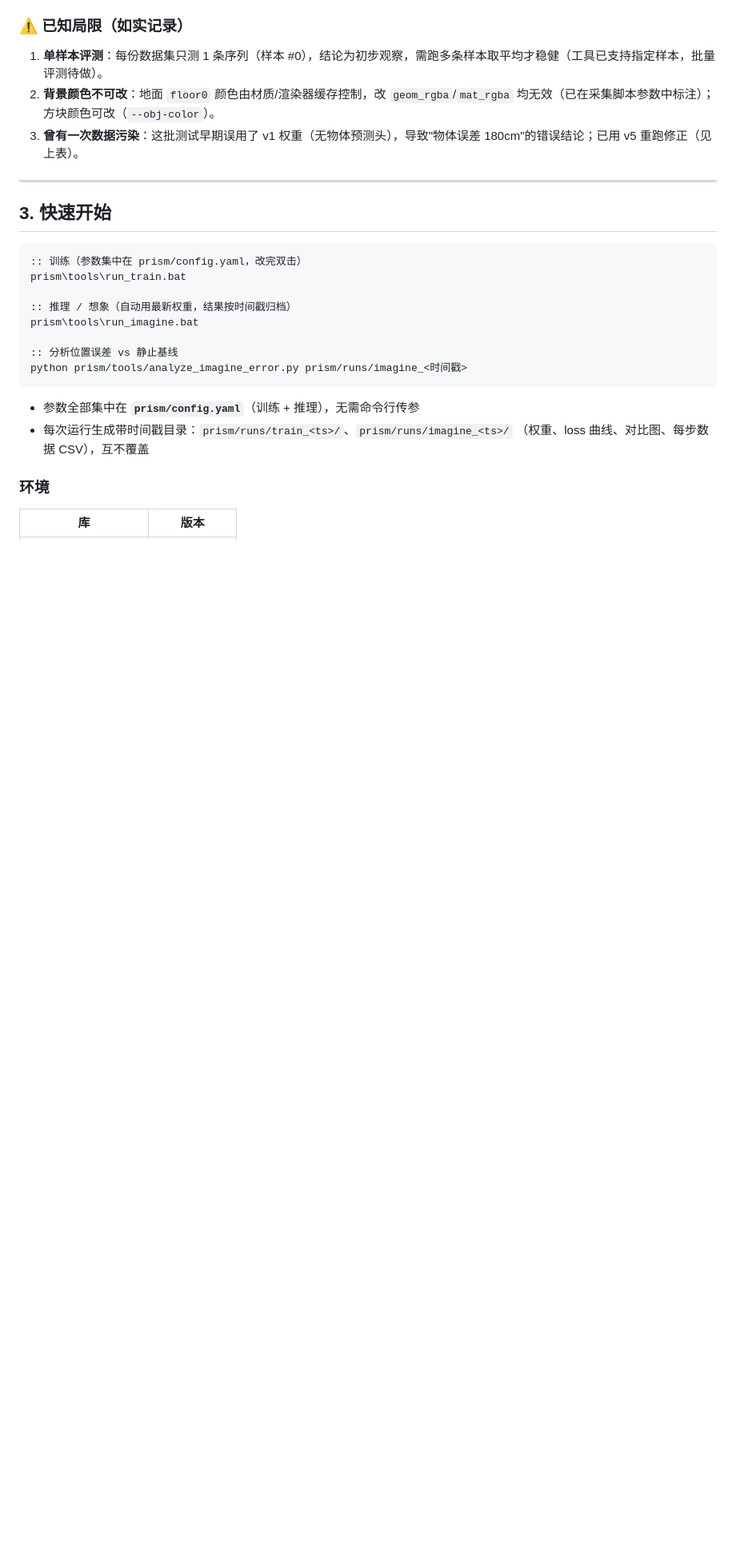
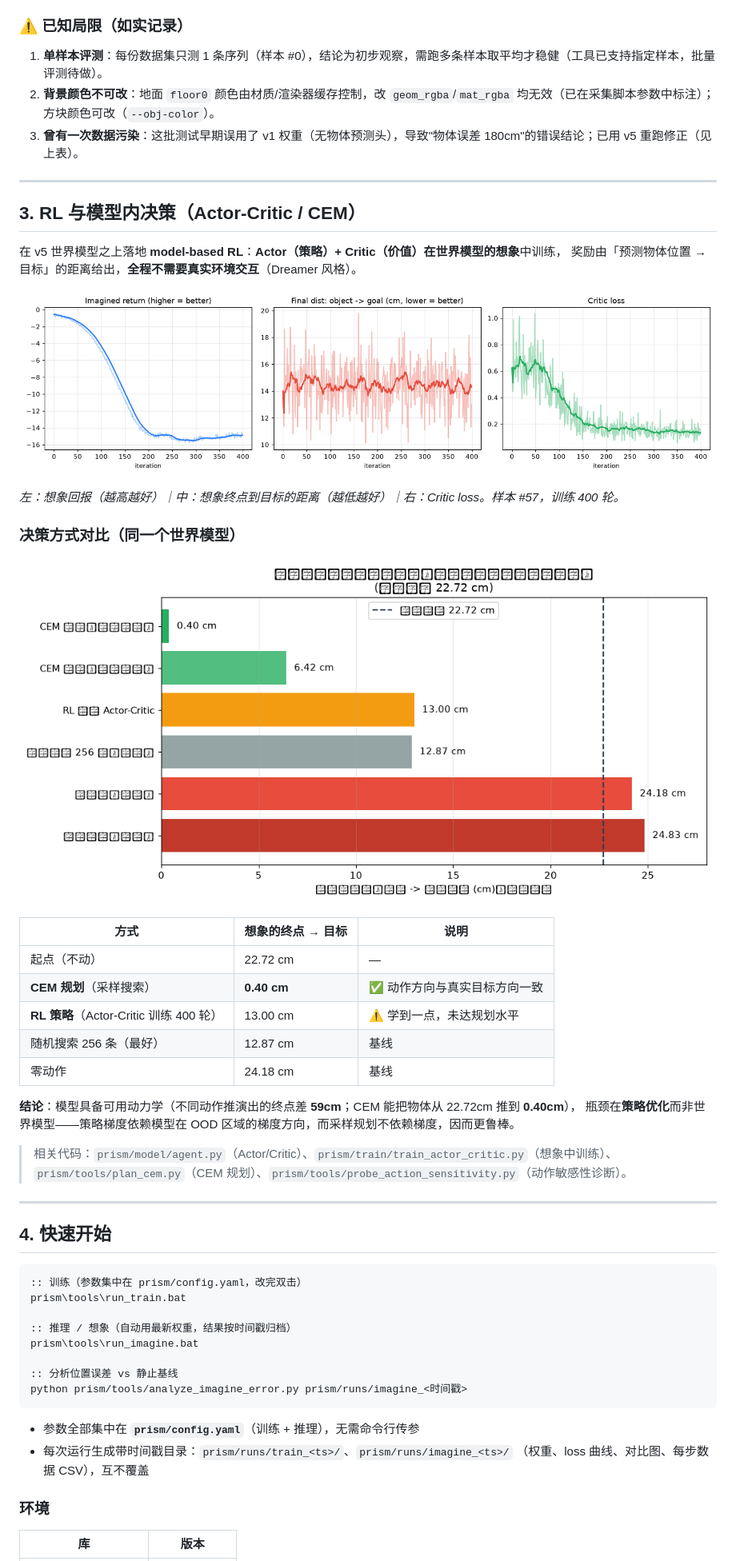
Before and after one commit to SidaJU/PRISM-wm, a Markdown page: README.md, the part around one of its changes. Shown at 80% size. Drawn GitHub-style; pictures changed too: prism/preview/rl_curve.png (added), prism/preview/rl_decision_compare.png (added); blank space fills up the shorter version.

Commit message:
docs: README 新增 RL 节并上传结果图（远程可直接查看）
- 上传 RL 结果图到 prism/preview（此前在 runs/ 下被 gitignore 忽略，远程看不到）：
  rl_curve.png（学习曲线：回报/距离/critic loss）
  rl_decision_compare.png（决策方式对比：CEM 0.40cm vs RL 13cm vs 零动作 24cm）
- README 新增第 3 节「RL 与模型内决策（Actor-Critic / CEM）」，内联展示两张图与对比表
- 后续章节编号顺延（快速开始 3->4，项目结构 4->5，图解笔记 5->6，已知问题 6->7）

````diff
--- a/README.md
+++ b/README.md
@@ -77,7 +77,36 @@ total += object_weight * object_mse
 
 ---
 
-## 3. 快速开始
+## 3. RL 与模型内决策（Actor-Critic / CEM）
+
+在 v5 世界模型之上落地 **model-based RL**：**Actor（策略）+ Critic（价值）**在**世界模型的想象**中训练，
+奖励由「预测物体位置 → 目标」的距离给出，**全程不需要真实环境交互**（Dreamer 风格）。
+
+![RL 学习曲线](prism/preview/rl_curve.png)
+
+*左：想象回报（越高越好）｜中：想象终点到目标的距离（越低越好）｜右：Critic loss。样本 #57，训练 400 轮。*
+
+### 决策方式对比（同一个世界模型）
+
+![决策方式对比](prism/preview/rl_decision_compare.png)
+
+| 方式 | 想象的终点 → 目标 | 说明 |
+|---|---|---|
+| 起点（不动） | 22.72 cm | — |
+| **CEM 规划**（采样搜索） | **0.40 cm** | ✅ 动作方向与真实目标方向一致 |
+| **RL 策略**（Actor-Critic 训练 400 轮） | 13.00 cm | ⚠️ 学到一点，未达规划水平 |
+| 随机搜索 256 条（最好） | 12.87 cm | 基线 |
+| 零动作 | 24.18 cm | 基线 |
+
+**结论**：模型具备可用动力学（不同动作推演出的终点差 **59cm**；CEM 能把物体从 22.72cm 推到 **0.40cm**），
+瓶颈在**策略优化**而非世界模型——策略梯度依赖模型在 OOD 区域的梯度方向，而采样规划不依赖梯度，因而更鲁棒。
+
+> 相关代码：`prism/model/agent.py`（Actor/Critic）、`prism/train/train_actor_critic.py`（想象中训练）、
+> `prism/tools/plan_cem.py`（CEM 规划）、`prism/tools/probe_action_sensitivity.py`（动作敏感性诊断）。
+
+---
+
+## 4. 快速开始
 
 ```bat
 :: 训练（参数集中在 prism/config.yaml，改完双击）
````
Also changed, not shown: other parts of README.md (+3 -3 lines).
